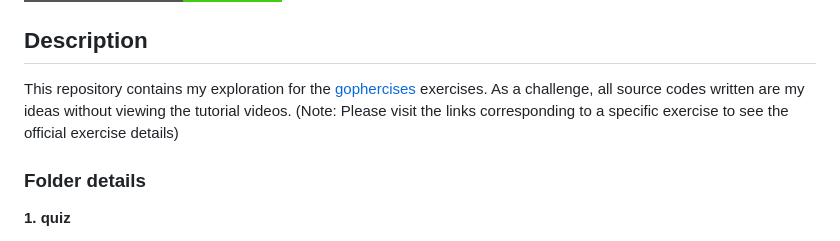
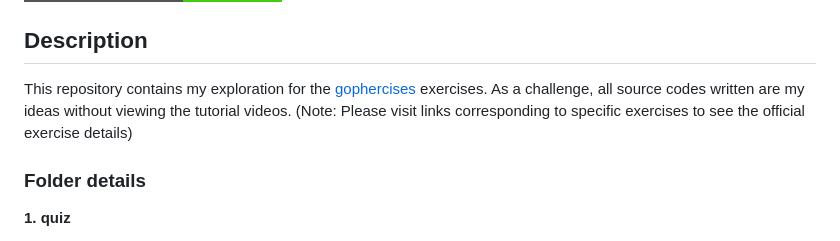
Before and after one commit to lareza-farhan-wanaghi/gophercises, a Markdown page: readme.md, the part around the change. Drawn GitHub-style; badges without logos.

Commit message:
Fixed grammar errors

```diff
--- a/readme.md
+++ b/readme.md
@@ -4,7 +4,7 @@
 
 
 ## Description
-This repository contains my exploration for the [gophercises](https://gophercises.com/) exercises. As a challenge, all source codes written are my ideas without viewing the tutorial videos. (Note: Please visit the links corresponding to a specific exercise to see the official exercise details)
+This repository contains my exploration for the [gophercises](https://gophercises.com/) exercises. As a challenge, all source codes written are my ideas without viewing the tutorial videos. (Note: Please visit links corresponding to specific exercises to see the official exercise details)
 
 
 ### Folder details
```
